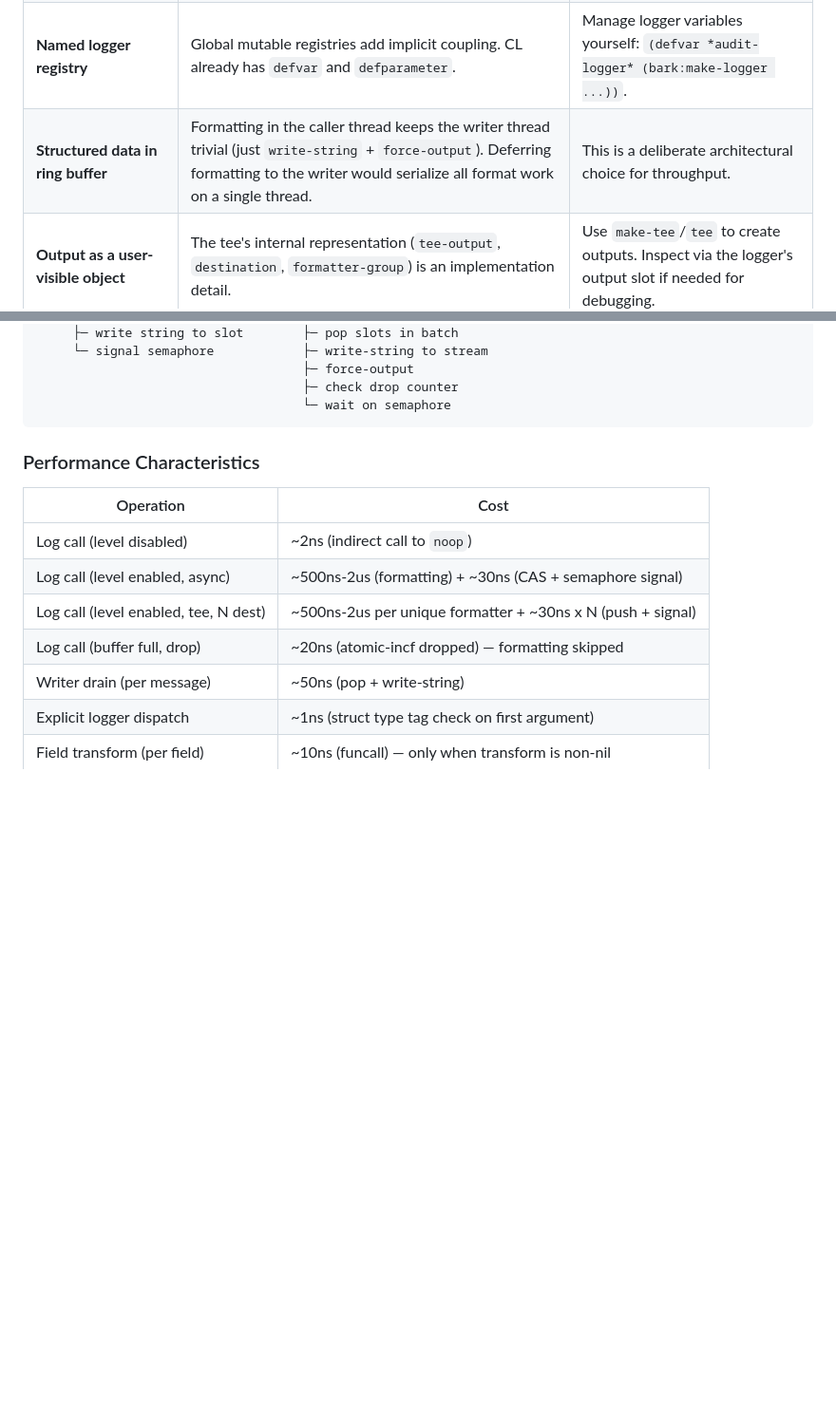
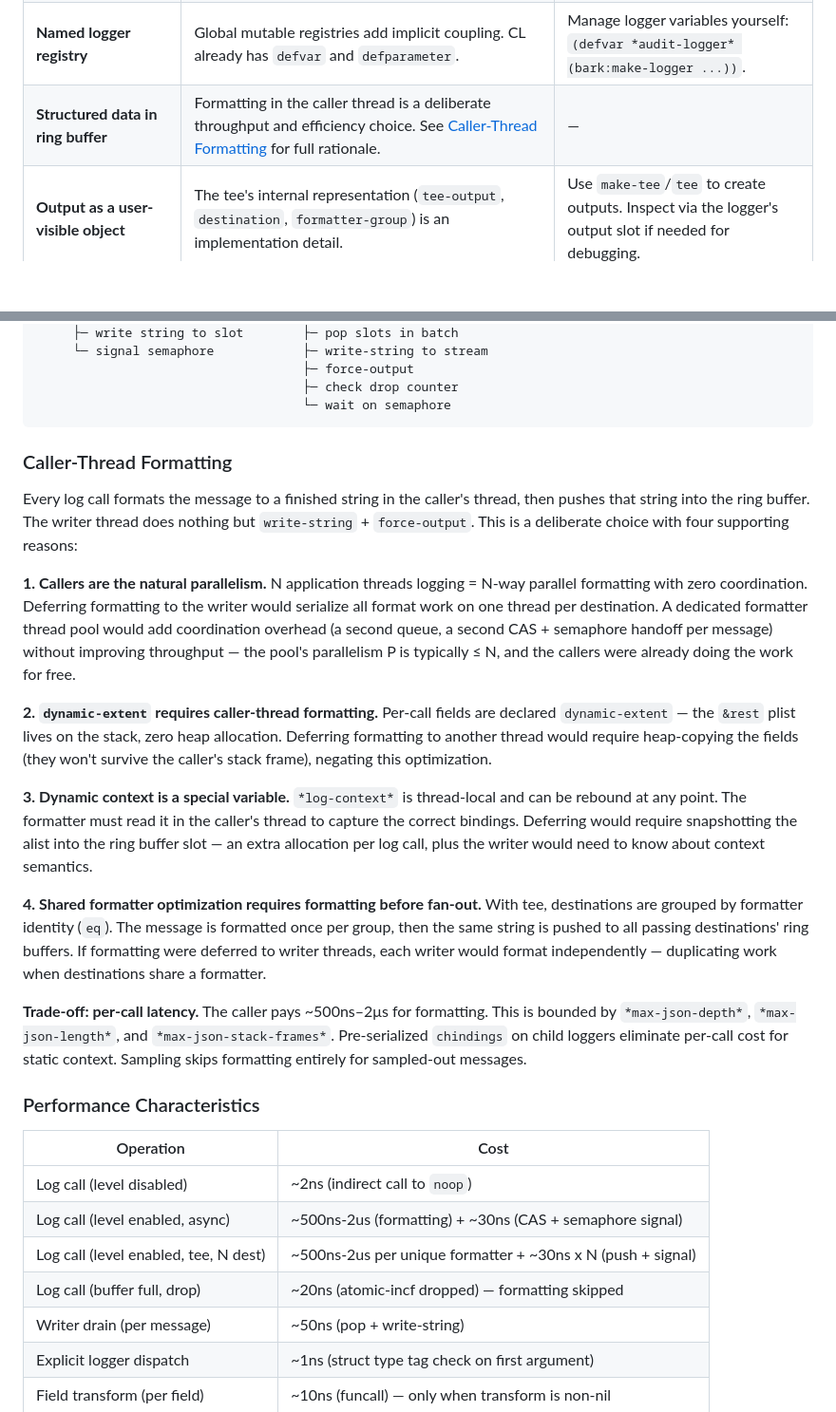
Before and after one commit to ivanbulanov/cl-bark, a Markdown page: README.md, 2 parts joined by grey strips. Shown at 95% size. Drawn GitHub-style; blank space fills up the shorter version.

Commit message:
Document rationale for caller-thread formatting architecture
The existing one-line justification undersold the decision. Added a
dedicated Architecture subsection covering the four concrete reasons:
natural caller-side parallelism, dynamic-extent stack allocation,
special-variable capture semantics, and shared-formatter fan-out.

````diff
--- a/README.md
+++ b/README.md
@@ -602,7 +602,7 @@ These are **intentionally** not supported and won't be added:
 | **Filters on static/dynamic context** | Static context is known at logger creation time — the routing decision can be made then, not deferred to filter time. Dynamic context is scoped, not routed. | Use separate loggers or the explicit logger argument for routing based on static context. |
 | **Output override on `child`** | `child` is for adding static context, not rerouting. Mixing these concerns complicates the mental model. | Use a separate logger with its own output for different routing. |
 | **Named logger registry** | Global mutable registries add implicit coupling. CL already has `defvar` and `defparameter`. | Manage logger variables yourself: `(defvar *audit-logger* (bark:make-logger ...))`. |
-| **Structured data in ring buffer** | Formatting in the caller thread keeps the writer thread trivial (just `write-string` + `force-output`). Deferring formatting to the writer would serialize all format work on a single thread. | This is a deliberate architectural choice for throughput. |
+| **Structured data in ring buffer** | Formatting in the caller thread is a deliberate throughput and efficiency choice. See [Caller-Thread Formatting](#caller-thread-formatting) for full rationale. | — |
 | **Output as a user-visible object** | The tee's internal representation (`tee-output`, `destination`, `formatter-group`) is an implementation detail. | Use `make-tee`/`tee` to create outputs. Inspect via the logger's output slot if needed for debugging. |
 
 ## Conditions
@@ -644,6 +644,20 @@ Producer threads              Writer thread
                                     ├─ check drop counter
                                     └─ wait on semaphore
 ```
+
+### Caller-Thread Formatting
+
+Every log call formats the message to a finished string in the caller's thread, then pushes that string into the ring buffer. The writer thread does nothing but `write-string` + `force-output`. This is a deliberate choice with four supporting reasons:
+
+**1. Callers are the natural parallelism.** N application threads logging = N-way parallel formatting with zero coordination. Deferring formatting to the writer would serialize all format work on one thread per destination. A dedicated formatter thread pool would add coordination overhead (a second queue, a second CAS + semaphore handoff per message) without improving throughput — the pool's parallelism P is typically ≤ N, and the callers were already doing the work for free.
+
+**2. `dynamic-extent` requires caller-thread formatting.** Per-call fields are declared `dynamic-extent` — the `&rest` plist lives on the stack, zero heap allocation. Deferring formatting to another thread would require heap-copying the fields (they won't survive the caller's stack frame), negating this optimization.
+
+**3. Dynamic context is a special variable.** `*log-context*` is thread-local and can be rebound at any point. The formatter must read it in the caller's thread to capture the correct bindings. Deferring would require snapshotting the alist into the ring buffer slot — an extra allocation per log call, plus the writer would need to know about context semantics.
+
+**4. Shared formatter optimization requires formatting before fan-out.** With tee, destinations are grouped by formatter identity (`eq`). The message is formatted once per group, then the same string is pushed to all passing destinations' ring buffers. If formatting were deferred to writer threads, each writer would format independently — duplicating work when destinations share a formatter.
+
+**Trade-off: per-call latency.** The caller pays ~500ns–2μs for formatting. This is bounded by `*max-json-depth*`, `*max-json-length*`, and `*max-json-stack-frames*`. Pre-serialized `chindings` on child loggers eliminate per-call cost for static context. Sampling skips formatting entirely for sampled-out messages.
 
 ### Performance Characteristics
 
````
